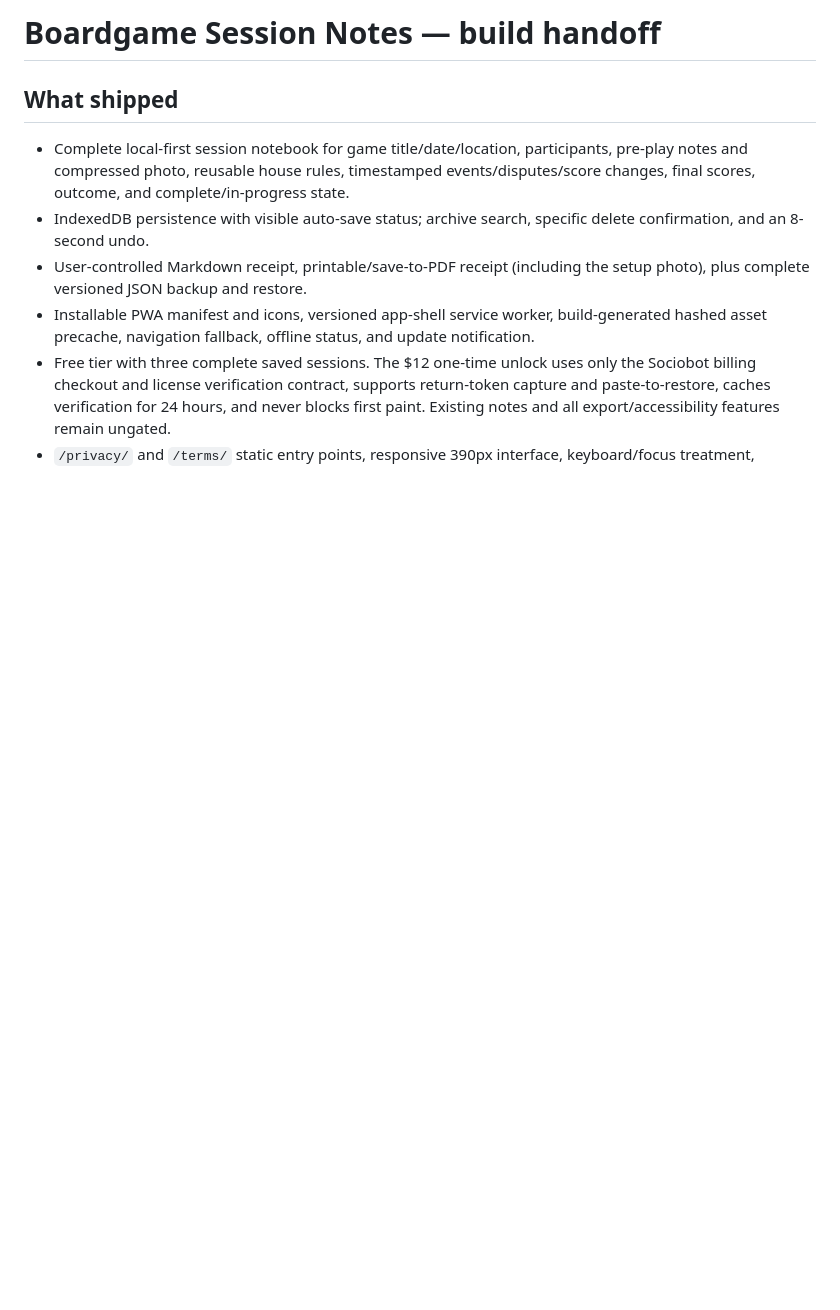
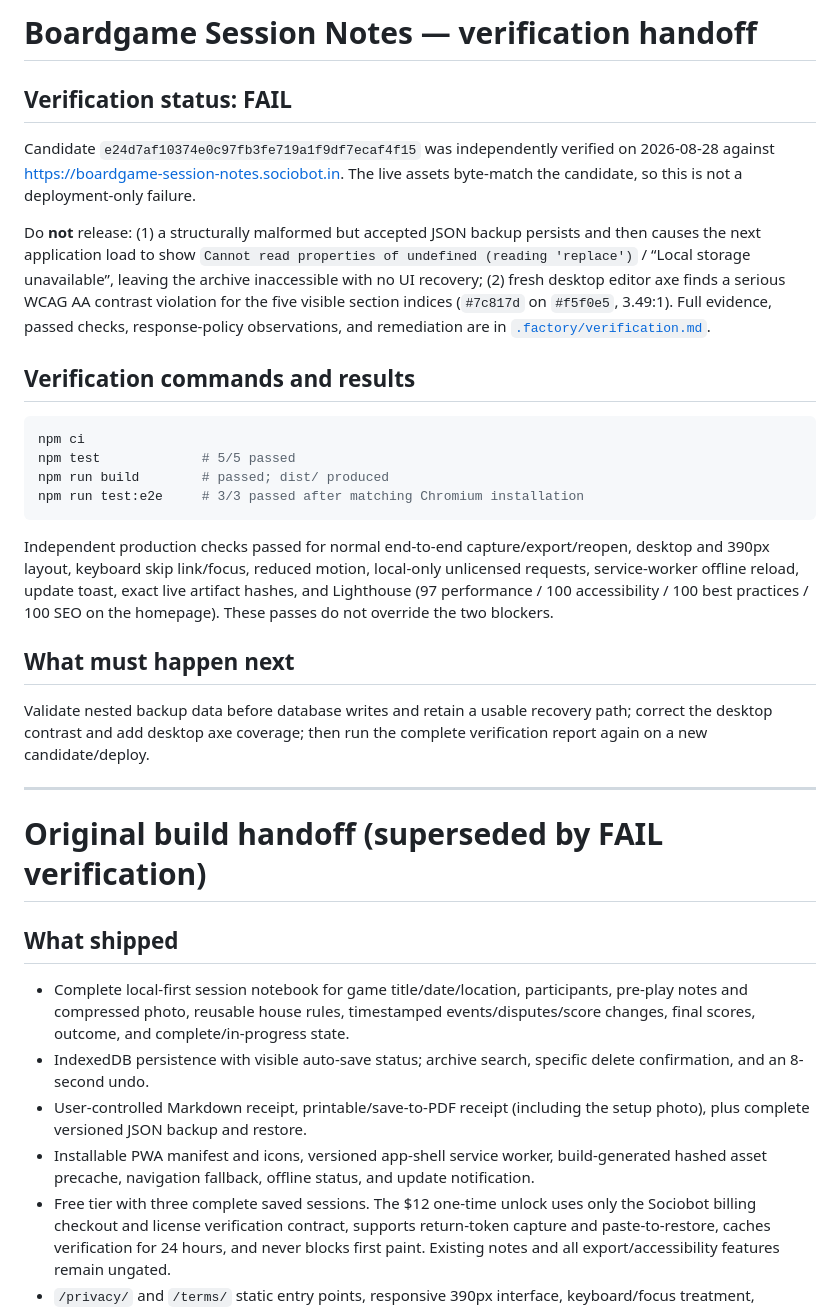
Before and after one commit to B-Divyesh/sf-boardgame-session-notes, a Markdown page: .factory/handoff.md, the part around the change. GitHub-like rendering; blank space fills up the shorter version.

Commit message:
qa: record candidate verification failure

````diff
--- a/.factory/handoff.md
+++ b/.factory/handoff.md
@@ -1,4 +1,29 @@
-# Boardgame Session Notes — build handoff
+# Boardgame Session Notes — verification handoff
+
+## Verification status: FAIL
+
+Candidate `e24d7af10374e0c97fb3fe719a1f9df7ecaf4f15` was independently verified on 2026-08-28 against <https://boardgame-session-notes.sociobot.in>. The live assets byte-match the candidate, so this is not a deployment-only failure.
+
+Do **not** release: (1) a structurally malformed but accepted JSON backup persists and then causes the next application load to show `Cannot read properties of undefined (reading 'replace')` / “Local storage unavailable”, leaving the archive inaccessible with no UI recovery; (2) fresh desktop editor axe finds a serious WCAG AA contrast violation for the five visible section indices (`#7c817d` on `#f5f0e5`, 3.49:1). Full evidence, passed checks, response-policy observations, and remediation are in [`.factory/verification.md`](verification.md).
+
+## Verification commands and results
+
+```sh
+npm ci
+npm test             # 5/5 passed
+npm run build        # passed; dist/ produced
+npm run test:e2e     # 3/3 passed after matching Chromium installation
+```
+
+Independent production checks passed for normal end-to-end capture/export/reopen, desktop and 390px layout, keyboard skip link/focus, reduced motion, local-only unlicensed requests, service-worker offline reload, update toast, exact live artifact hashes, and Lighthouse (97 performance / 100 accessibility / 100 best practices / 100 SEO on the homepage). These passes do not override the two blockers.
+
+## What must happen next
+
+Validate nested backup data before database writes and retain a usable recovery path; correct the desktop contrast and add desktop axe coverage; then run the complete verification report again on a new candidate/deploy.
+
+---
+
+# Original build handoff (superseded by FAIL verification)
 
 ## What shipped
 
````
Also changed, not shown: .factory/verification.md (added, +83 -0 lines).
